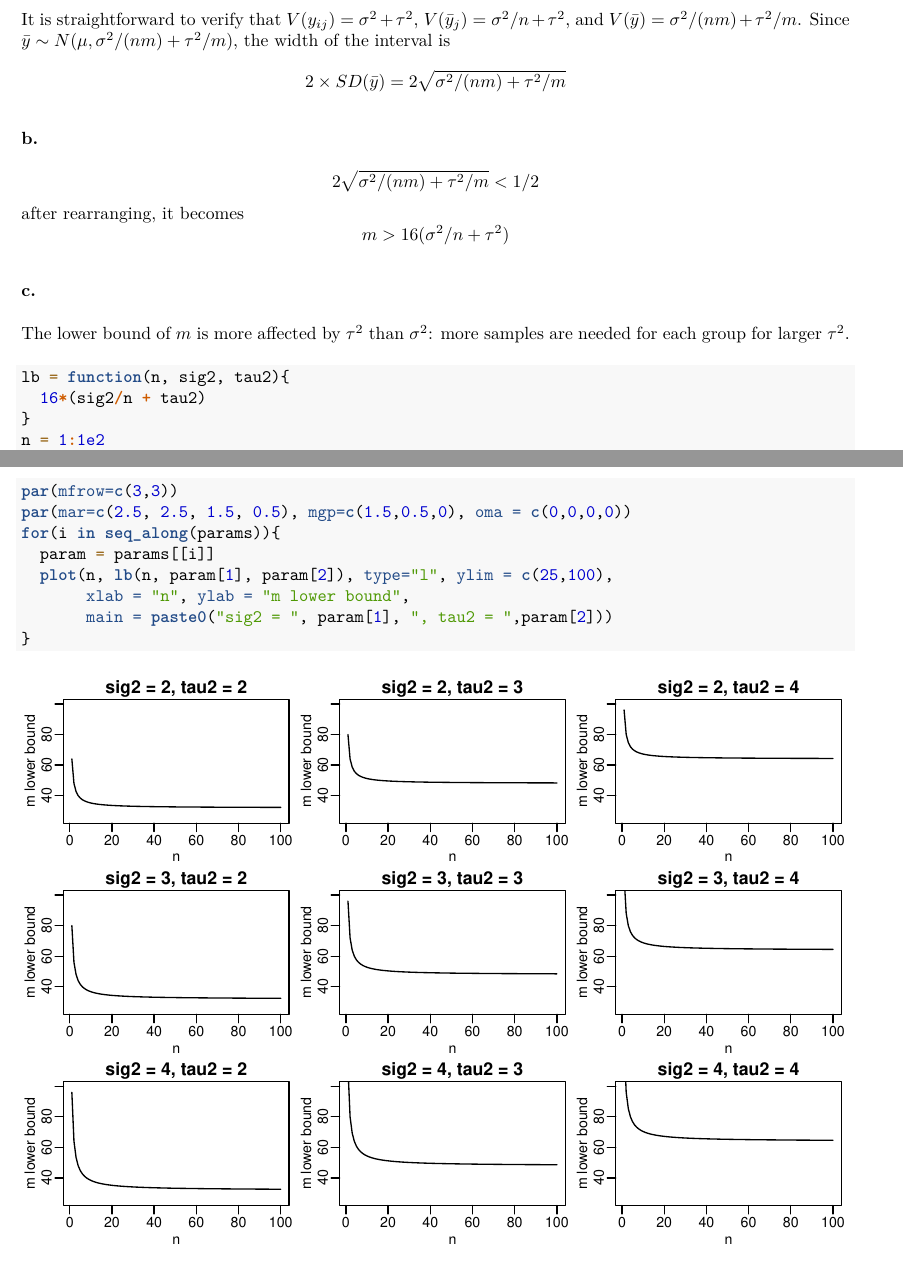
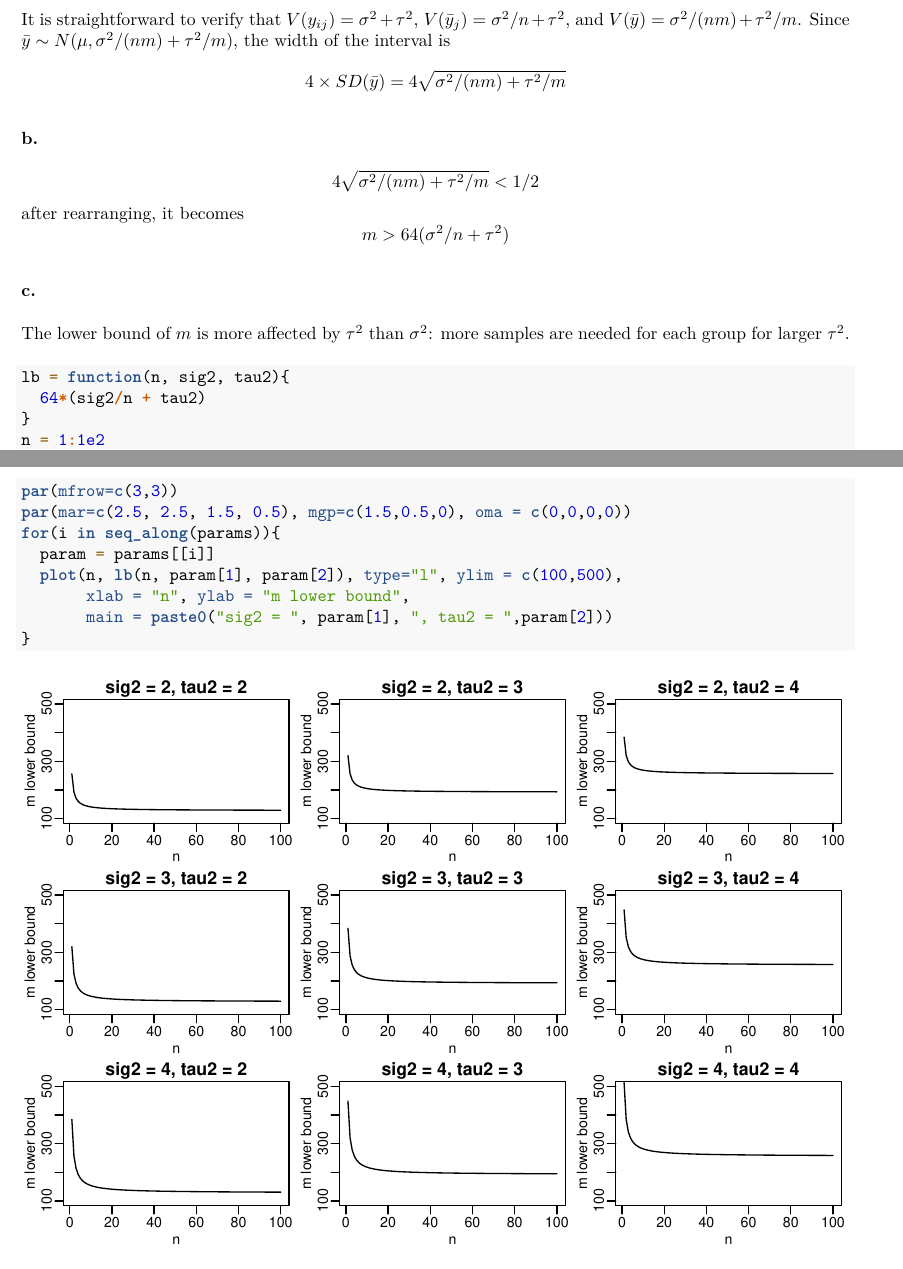
Before and after one commit to hun-learning94/sta610-fall24-lab, an R Markdown document (hw01/Q3-4.Rmd): two parts of pages 1 and 2 of 7, joined at a grey line, cut so that both start at the same text. The pictures show the output file hw01/Q3-4.pdf that the author committed with the source.

Commit message:
hw01 sol

````diff
--- a/hw01/Q3-4.Rmd
+++ b/hw01/Q3-4.Rmd
@@ -22,23 +22,23 @@ $$
 It is straightforward to verify that $V(y_{ij})=\sigma^2+\tau^2$, $V(\bar{y}_j)=\sigma^2/n+\tau^2$, and $V(\bar{y})=\sigma^2/(nm) + \tau^2/m$.
 Since $\bar{y} \sim N(\mu,\sigma^2/(nm) + \tau^2/m)$, the width of the interval is
 $$
-2\times SD(\bar{y}) = 2\sqrt{\sigma^2/(nm) + \tau^2/m}
+4\times SD(\bar{y}) = 4\sqrt{\sigma^2/(nm) + \tau^2/m}
 $$
 
 ### b.
 $$
-2\sqrt{\sigma^2/(nm) + \tau^2/m} < 1/2
+4\sqrt{\sigma^2/(nm) + \tau^2/m} < 1/2
 $$
 after rearranging, it becomes
 $$
-m > 16(\sigma^2/n + \tau^2)
+m > 64(\sigma^2/n + \tau^2)
 $$
 
 ### c.
 The lower bound of $m$ is more affected by $\tau^2$ than $\sigma^2$: more samples are needed for each group for larger $\tau^2$.
 ```{r}
 lb = function(n, sig2, tau2){
-  16*(sig2/n + tau2)
+  64*(sig2/n + tau2)
 }
 n = 1:1e2
 params = list(
@@ -57,7 +57,7 @@ par(mfrow=c(3,3))
 par(mar=c(2.5, 2.5, 1.5, 0.5), mgp=c(1.5,0.5,0), oma = c(0,0,0,0))
 for(i in seq_along(params)){
   param = params[[i]]
-  plot(n, lb(n, param[1], param[2]), type="l", ylim = c(25,100),
+  plot(n, lb(n, param[1], param[2]), type="l", ylim = c(100,500),
        xlab = "n", ylab = "m lower bound",
        main = paste0("sig2 = ", param[1], ", tau2 = ",param[2]))
 }
````
Also changed, not shown: hw01/Q3-4.pdf.
